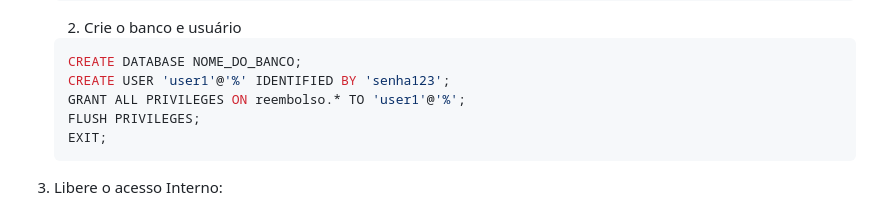
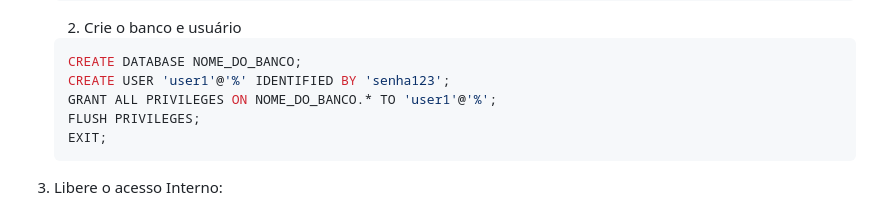
Before and after one commit to MarkVN2/REDES_AWS, a Markdown page: README.md, the part around the change. Drawn GitHub-style.

````diff
--- a/README.md
+++ b/README.md
@@ -97,7 +97,7 @@ docker compose up -d
 	```sql
 	CREATE DATABASE NOME_DO_BANCO;
 	CREATE USER 'user1'@'%' IDENTIFIED BY 'senha123';
-	GRANT ALL PRIVILEGES ON reembolso.* TO 'user1'@'%';
+	GRANT ALL PRIVILEGES ON NOME_DO_BANCO.* TO 'user1'@'%';
 	FLUSH PRIVILEGES;
 	EXIT;
 	```
````
